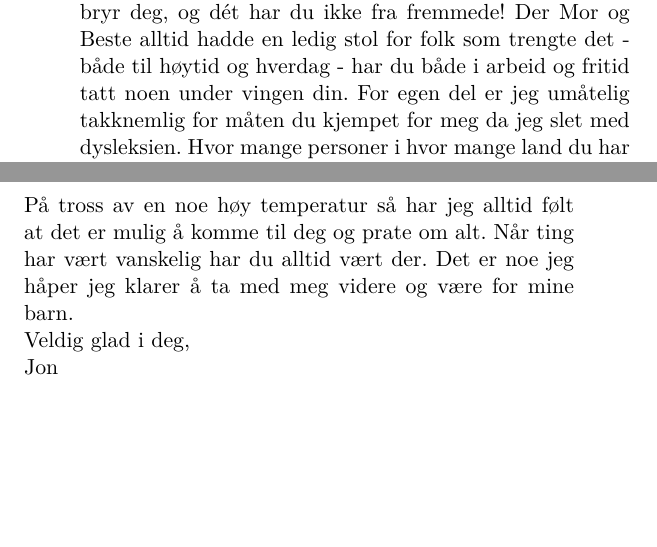
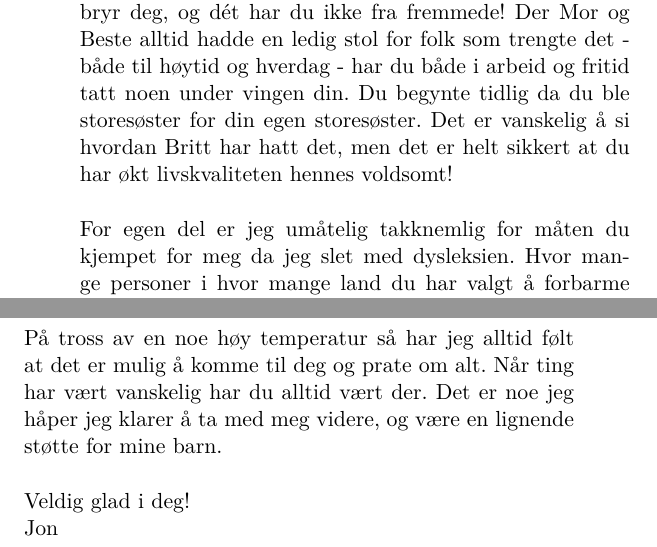
Before and after one commit to Sylv14n3/Lisbeths-bok, a LaTeX book (book-template.tex): two parts of pages 38 and 39 of 55, joined at a grey line, cut so that both start at the same text, the shorter picture padded with empty space. Compiled offline with pdfLaTeX.

Commit message:
Updates from Overleaf

```diff
--- a/book-template.tex
+++ b/book-template.tex
@@ -319,28 +319,27 @@ Nøklene hang fast i belte hanes, men da tok mormor et sovemidel som hun spraiet
    \label{Portrett}
 \end{figure}
 \section{Hilsen fra Jon}
-Kjære mamma,\\
+Kjære mamma, \\
 Du er litt av en karakter!\\
-Jeg husker en episode fra Solvollveien. Det må ha vært før, eller helt i begynnelsen av, barneskolen. Jeg hadde noen kompiser på besøk og viste fram det nye rommet mitt. Det var lekkert med lyst tre på vegger og tak. Du hadde jobbet i ukesvis med å forvandle det store rommet i 2.etg til to
-barnesoverom, det ene med hems. Jeg synes å huske at Beste var innom og stolt beundret håndverket ditt. Men jeg var ikke stolt, så jeg fortalte kompisene at det var pappa som hadde gjort det. Mammaer skulle liksom ikke fikse og årne… Jeg tror du var skuffet, men du sa ikke så mye.\\
+Jeg husker en episode fra Solvollveien. Det må ha vært før, eller helt i begynnelsen av, barneskolen. Jeg hadde noen kompiser på besøk og viste fram det nye rommet mitt. Det var lekkert med lyst tre på vegger og tak. Du hadde jobbet i ukesvis med å forvandle det store rommet i 2.etg til to barnesoverom, det ene med hems. Jeg synes å huske at Beste var innom og stolt beundret håndverket ditt. Men jeg var ikke stolt, så jeg fortalte kompisene at det var pappa som hadde gjort det. Mammaer skulle liksom ikke fikse og årne… Jeg tror du var skuffet, men du sa ikke så mye.\\
 \newline
-Det jeg da syntes var pinlig, er jeg nå uendelig stolt av: Denne selvfølgelige selvtilliten din - som får
-deg til å gå dine egne veier og ikke vike når noen synes du er ukonvensjonell. Du tråkker ufortrødent
-videre, står i stormen når det blåser og blåser i hva andre mener.\\
+Det jeg da syntes var pinlig, er jeg nå uendelig stolt av: Denne selvfølgelige selvtilliten din - som får deg til å gå dine egne veier og ikke vike når noen synes du er ukonvensjonell. Du tråkker ufortrødent videre, står i stormen når det blåser og blåser i hva andre mener.  \\
 \newline
 Jeg tror at dette er noe som har vært ekstremt viktig for oss, alle tre: Ane, Simone og jeg. At du har inspirert oss til å tørre å gjøre ting litt annerledes. Ikke velge helt A4 - selv om vi nå har blitt skremmende etablerte og fått en mengde voksenpoeng alle tre.\\
 \newline
 Det at du tidlig dro til sjøss har også blitt overført til oss ungene. Det var du som insisterte på at jeg skulle et år på utveksling. Det var den tøffeste utfordringen din 17åringe slubbert til da hadde fått, og noe som har betydd enormt mye. Senere dro du Ane med til Spania og etter det, ble du mammaen til Simone under hennes opphold. Slikt setter ikke bare spor, det har definert oss videre.\\
 \newline
-En annen ting som gjør meg veldig stolt er hvor mye du bryr deg, og dét har du ikke fra fremmede! Der Mor og Beste alltid hadde en ledig stol for folk som trengte det - både til høytid og hverdag - har du både i arbeid og fritid tatt noen under vingen din. For egen del er jeg umåtelig takknemlig for
-måten du kjempet for meg da jeg slet med dysleksien. Hvor mange personer i hvor mange land du har valgt å forbarme deg over, må foglarna vite. Men det er helt sikkert at vi er mange som er takknemlige!\\
+En annen ting som gjør meg veldig stolt er hvor mye du bryr deg, og dét har du ikke fra fremmede! Der Mor og Beste alltid hadde en ledig stol for folk som trengte det - både til høytid og hverdag - har du både i arbeid og fritid tatt noen under vingen din. Du begynte tidlig da du ble storesøster for din egen storesøster. Det er vanskelig å si hvordan Britt har hatt det, men det er helt sikkert at du har økt livskvaliteten hennes voldsomt! \\
 \newline
-Også kommer vi ikke utenom temperamentet. Om det er arv eller miljø skal være usagt, men det er vel ikke noen hemmelighet at flere generasjoner kan ha plukket opp en noe brå stil.
-Spontanreaksjoner kan få uinnvidde til å skvette, og det som kan virke som en krangel blir av oss sett på som en konstruktiv diskusjon.\\
+For egen del er jeg umåtelig takknemlig for måten du kjempet for meg da jeg slet med dysleksien. Hvor mange personer i hvor mange land du har valgt å forbarme deg over, må foglarna vite. Men det er helt sikkert at vi er mange som er takknemlige!
+Også kommer vi ikke utenom temperamentet. Om det er arv eller miljø skal være usagt, men det er vel ikke noen hemmelighet at flere generasjoner kan ha plukket opp en noe brå stil. Spontanreaksjoner kan få uinnvidde til å skvette, og det som kan virke som en krangel blir av oss sett på som en konstruktiv diskusjon.\\
 \newline
-På tross av en noe høy temperatur så har jeg alltid følt at det er mulig å komme til deg og prate om alt. Når ting har vært vanskelig har du alltid vært der. Det er noe jeg håper jeg klarer å ta med meg videre og være for mine barn.\\
-Veldig glad i deg,\\
+På tross av en noe høy temperatur så har jeg alltid følt at det er mulig å komme til deg og prate om alt. Når ting har vært vanskelig har du alltid vært der. Det er noe jeg håper jeg klarer å ta med meg videre, og være en lignende støtte for mine barn.\\
+\newline
+Veldig glad i deg! \\
 Jon
+
+
 \newpage
 \section{Hilsen fra Ane}
 Kjæreste mamma,\\
```
